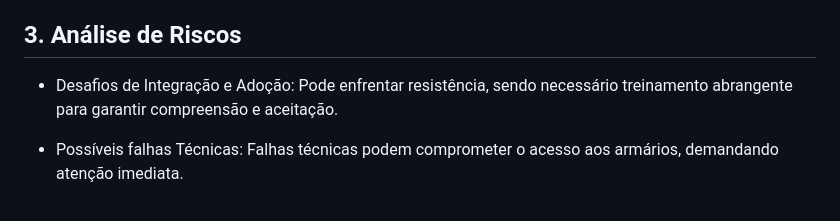
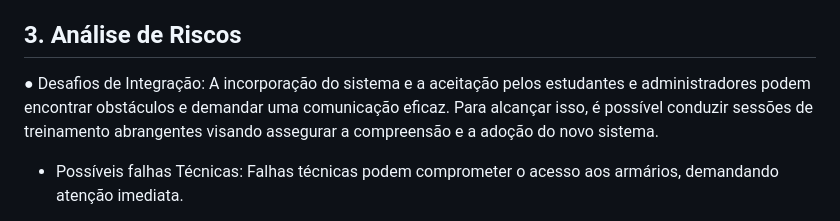
Before and after one commit to SSancaSH-Projetos/Security-Cad-s, a Markdown page: README.md, the part around the change. Rendered like a GitHub page.

```diff
--- a/README.md
+++ b/README.md
@@ -36,7 +36,7 @@ Os administradores terão total acesso às informações sobre quais armários e
 
 ## 3. Análise de Riscos
 
-- Desafios de Integração e Adoção: Pode enfrentar resistência, sendo necessário treinamento abrangente para garantir compreensão e aceitação.
+● Desafios de Integração: A incorporação do sistema e a aceitação pelos estudantes e administradores podem encontrar obstáculos e demandar uma comunicação eficaz. Para alcançar isso, é possível conduzir sessões de treinamento abrangentes visando assegurar a compreensão e a adoção do novo sistema.
 
 - Possíveis falhas Técnicas: Falhas técnicas podem comprometer o acesso aos armários, demandando atenção imediata.
 
```
